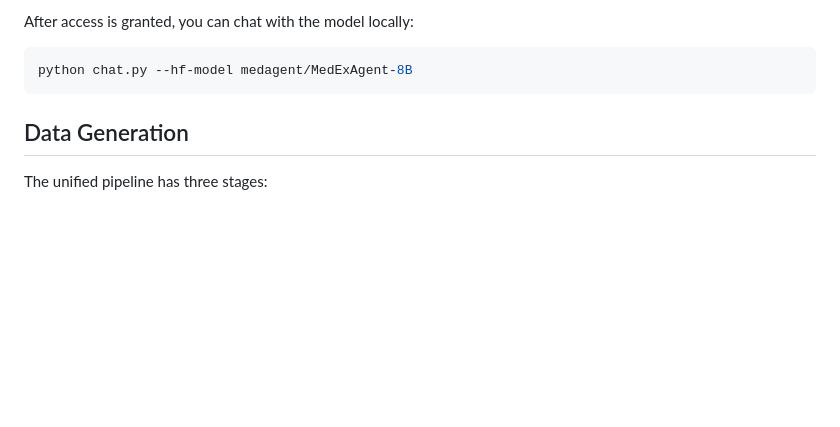
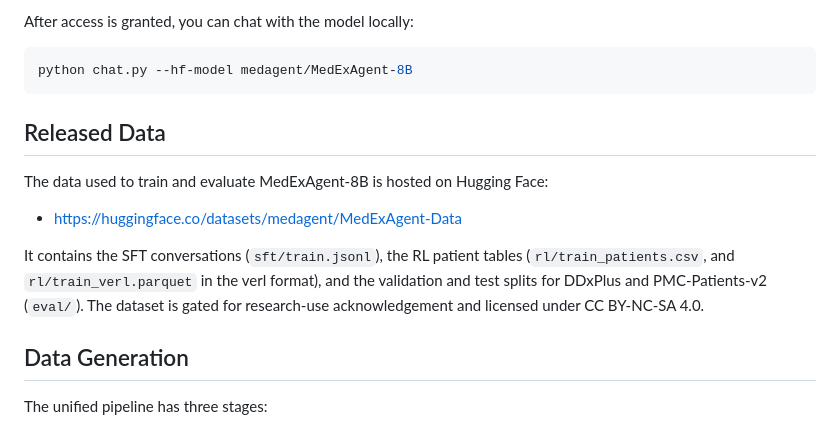
Before and after one commit to EndlessCG/medexagent, a Markdown page: README.md, the part around the change. GitHub-like rendering; blank space fills up the shorter version.

Commit message:
Add link to the released dataset
Co-Authored-By: Claude Opus 5.5 <noreply@anthropic.com>

````diff
--- a/README.md
+++ b/README.md
@@ -53,6 +53,13 @@ After access is granted, you can chat with the model locally:
 python chat.py --hf-model medagent/MedExAgent-8B
 ```
 
+## Released Data
+
+The data used to train and evaluate MedExAgent-8B is hosted on Hugging Face:
+
+- https://huggingface.co/datasets/medagent/MedExAgent-Data
+
+It contains the SFT conversations (`sft/train.jsonl`), the RL patient tables (`rl/train_patients.csv`, and `rl/train_verl.parquet` in the verl format), and the validation and test splits for DDxPlus and PMC-Patients-v2 (`eval/`). The dataset is gated for research-use acknowledgement and licensed under CC BY-NC-SA 4.0.
 
 ## Data Generation
 
````
